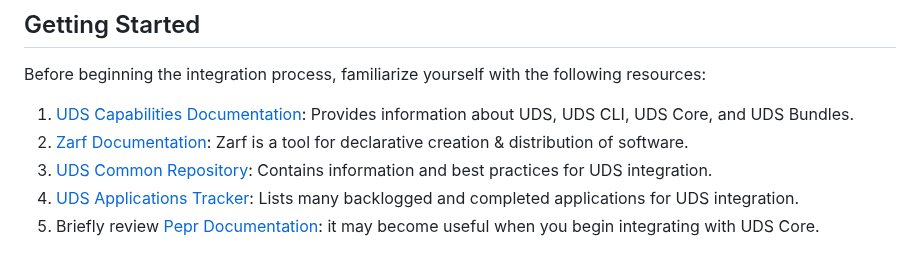
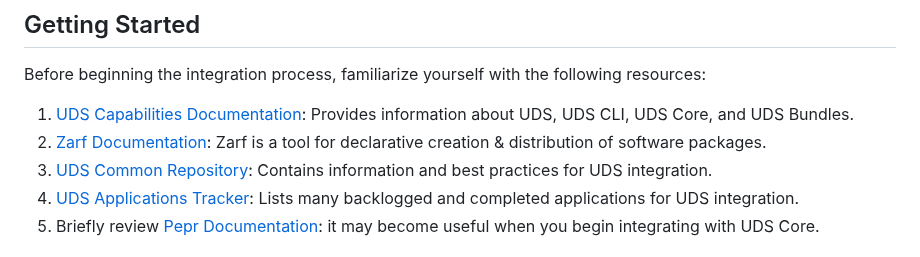
Before and after one commit to defenseunicorns/uds-common, a Markdown page: docs/package_integration/guide.md, the part around the change. Drawn GitHub-style.

Commit message:
Update docs/package_integration/guide.md
Co-authored-by: Jon Schulman <25127543+jonnyborbs@users.noreply.github.com>

```diff
--- a/docs/package_integration/guide.md
+++ b/docs/package_integration/guide.md
@@ -28,7 +28,7 @@ Integrating a Package fundamentally means:
 Before beginning the integration process, familiarize yourself with the following resources:
 
 1. [UDS Capabilities Documentation](https://uds.defenseunicorns.com/capabilities/): Provides information about UDS, UDS CLI, UDS Core, and UDS Bundles.
-2. [Zarf Documentation](https://docs.zarf.dev): Zarf is a tool for declarative creation & distribution of software.
+2. [Zarf Documentation](https://docs.zarf.dev): Zarf is a tool for declarative creation & distribution of software packages.
 3. [UDS Common Repository](https://github.com/defenseunicorns/uds-common): Contains information and best practices for UDS integration.
 4. [UDS Applications Tracker](https://coda.io/d/Product_dGmk3eNjmm8/Applications_suCbOWqL#_lu8fEKSc): Lists many backlogged and completed applications for UDS integration.
 5. Briefly review [Pepr Documentation](https://docs.pepr.dev/): it may become useful when you begin integrating with UDS Core.
```
